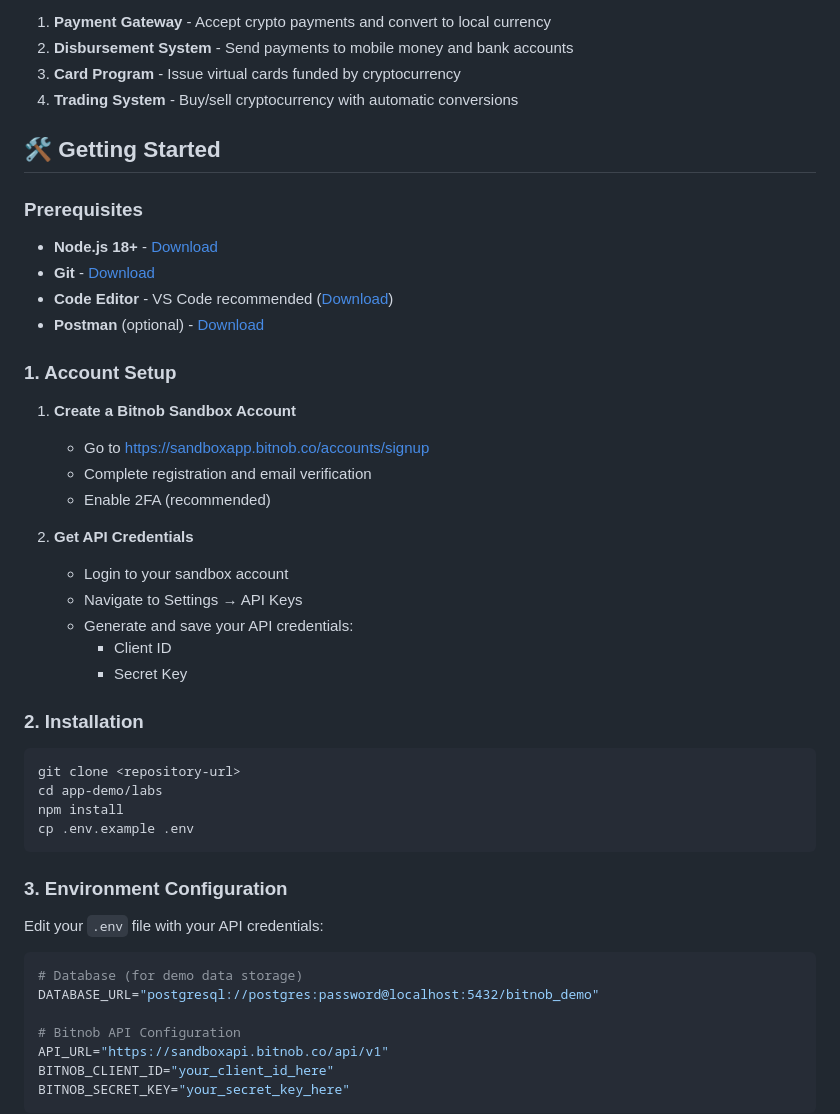
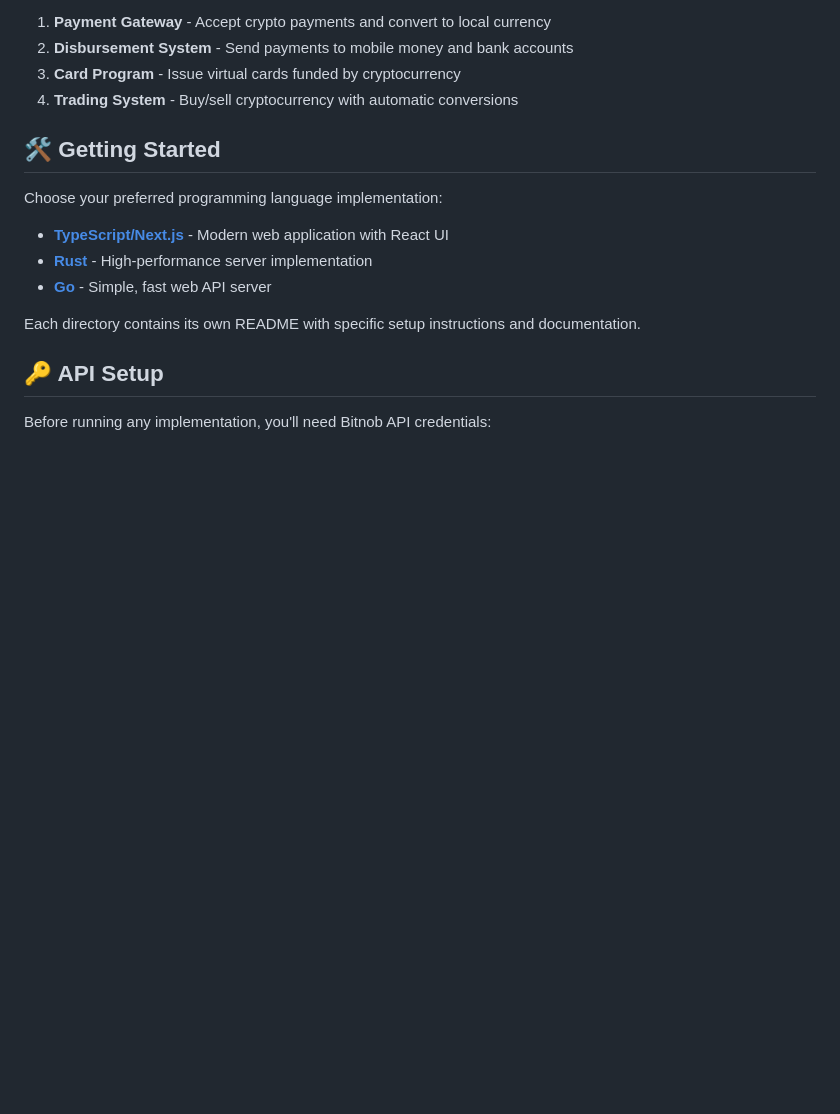
Before and after one commit to Bitnob-Community/app-demo, a Markdown page: README.md, the part around one of its changes. Drawn GitHub-style; blank space fills up the shorter version.

````diff
--- a/README.md
+++ b/README.md
@@ -31,46 +64,15 @@ This demo includes complete implementations of:
 
 ## 🛠️ Getting Started
 
-### Prerequisites
-- **Node.js 18+** - [Download](https://nodejs.org/)
-- **Git** - [Download](https://git-scm.com/downloads)
-- **Code Editor** - VS Code recommended ([Download](https://code.visualstudio.com/))
-- **Postman** (optional) - [Download](https://www.postman.com/downloads/)
+Choose your preferred programming language implementation:
 
-### 1. Account Setup
+- **[TypeScript/Next.js](typescript/labs/README.md)** - Modern web application with React UI
+- **[Rust](rust/README.md)** - High-performance server implementation
+- **[Go](go/README.md)** - Simple, fast web API server
 
-1. **Create a Bitnob Sandbox Account**
-   - Go to [https://sandboxapp.bitnob.co/accounts/signup](https://sandboxapp.bitnob.co/accounts/signup)
-   - Complete registration and email verification
-   - Enable 2FA (recommended)
+Each directory contains its own README with specific setup instructions and documentation.
 
-2. **Get API Credentials**
-   - Login to your sandbox account
-   - Navigate to Settings → API Keys
-   - Generate and save your API credentials:
-     - Client ID
-     - Secret Key
+## 🔑 API Setup
 
-### 2. Installation
+Before running any implementation, you'll need Bitnob API credentials:
 
-```bash
-git clone <repository-url>
-cd app-demo/labs
-npm install
-cp .env.example .env
-```
-
-### 3. Environment Configuration
-
-Edit your `.env` file with your API credentials:
-
-```bash
-# Database (for demo data storage)
-DATABASE_URL="postgresql://postgres:password@localhost:5432/bitnob_demo"
-
-# Bitnob API Configuration
-API_URL="https://sandboxapi.bitnob.co/api/v1"
-BITNOB_CLIENT_ID="your_client_id_here"
-BITNOB_SECRET_KEY="your_secret_key_here"
-```
-
````
Also changed, not shown: other parts of README.md (+38 -54 lines).
